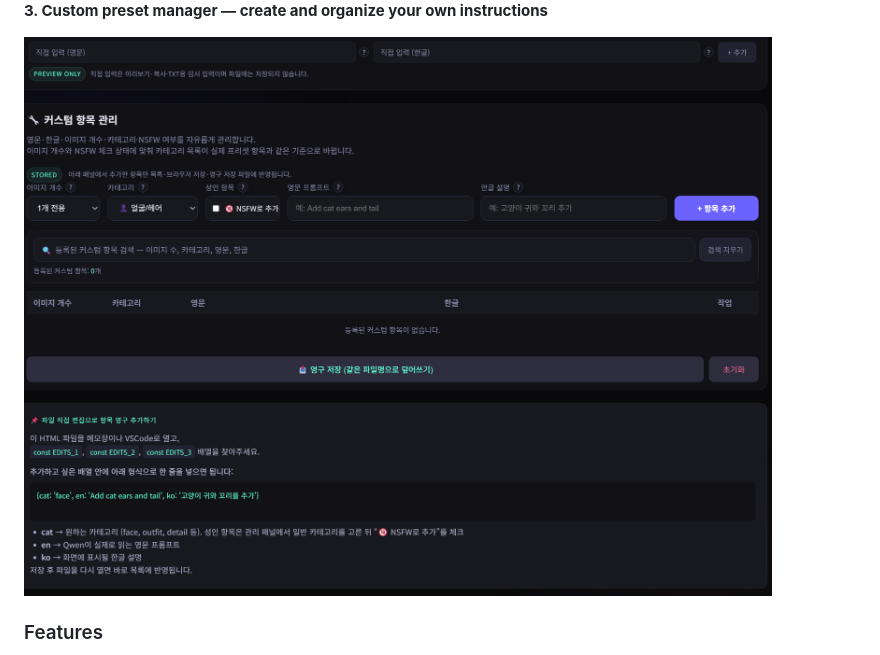
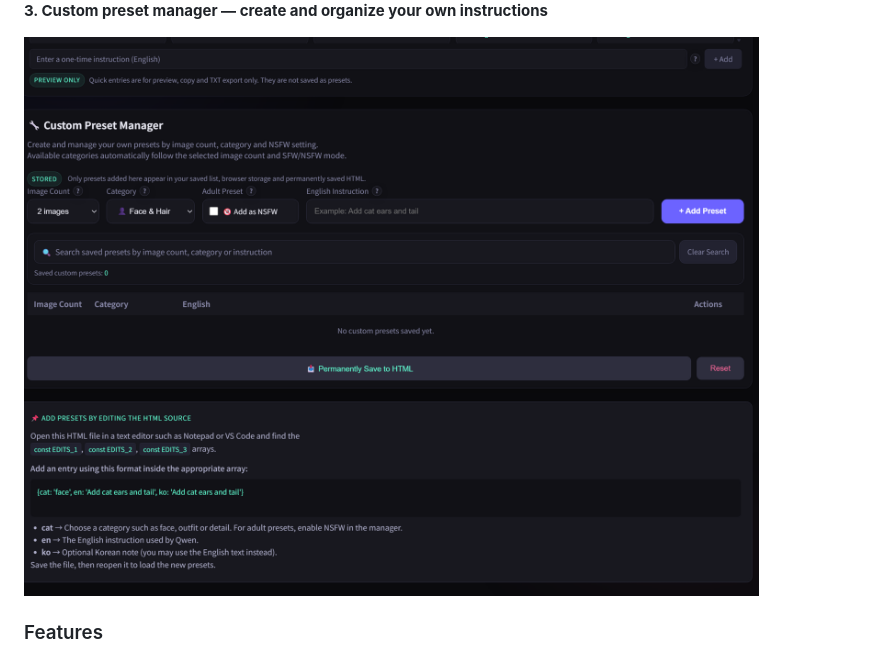
Before and after one commit to Yamoon-jjang/Ultra-Qwen-Image-Edit-Prompt-Selector, a Markdown page: README.md, the part around the change. GitHub-like rendering; pictures changed too: assets/04-custom-preset-manager-en.png (added).

Commit message:
Fix English custom manager screenshot and publish v4.0.0 release workflow

```diff
--- a/README.md
+++ b/README.md
@@ -67,7 +67,7 @@ A standalone, browser-based **prompt builder for Qwen image editing**. Combine 4
 
 **3. Custom preset manager — create and organize your own instructions**
 
-<img src="assets/03-custom-preset-manager.png" alt="Custom preset manager, saved presets, and permanent HTML save instructions" width="1100">
+<img src="assets/04-custom-preset-manager-en.png" alt="English custom preset manager with image count, category, NSFW selection, preset storage and permanent HTML saving" width="1100">
 
 ### Features
 
```
Also changed, not shown: RELEASE_NOTES_v4.0.0.md (added, +29 -0 lines), 1 other file.
